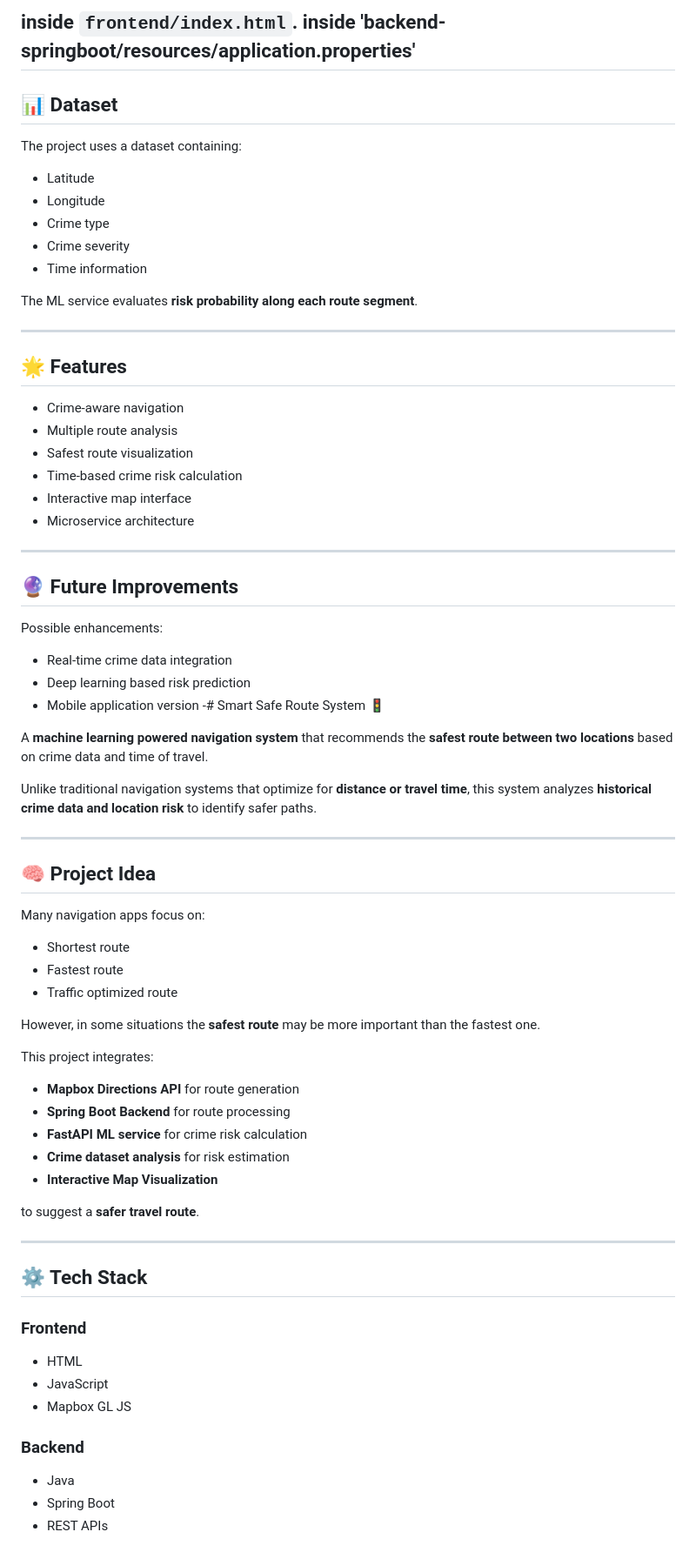
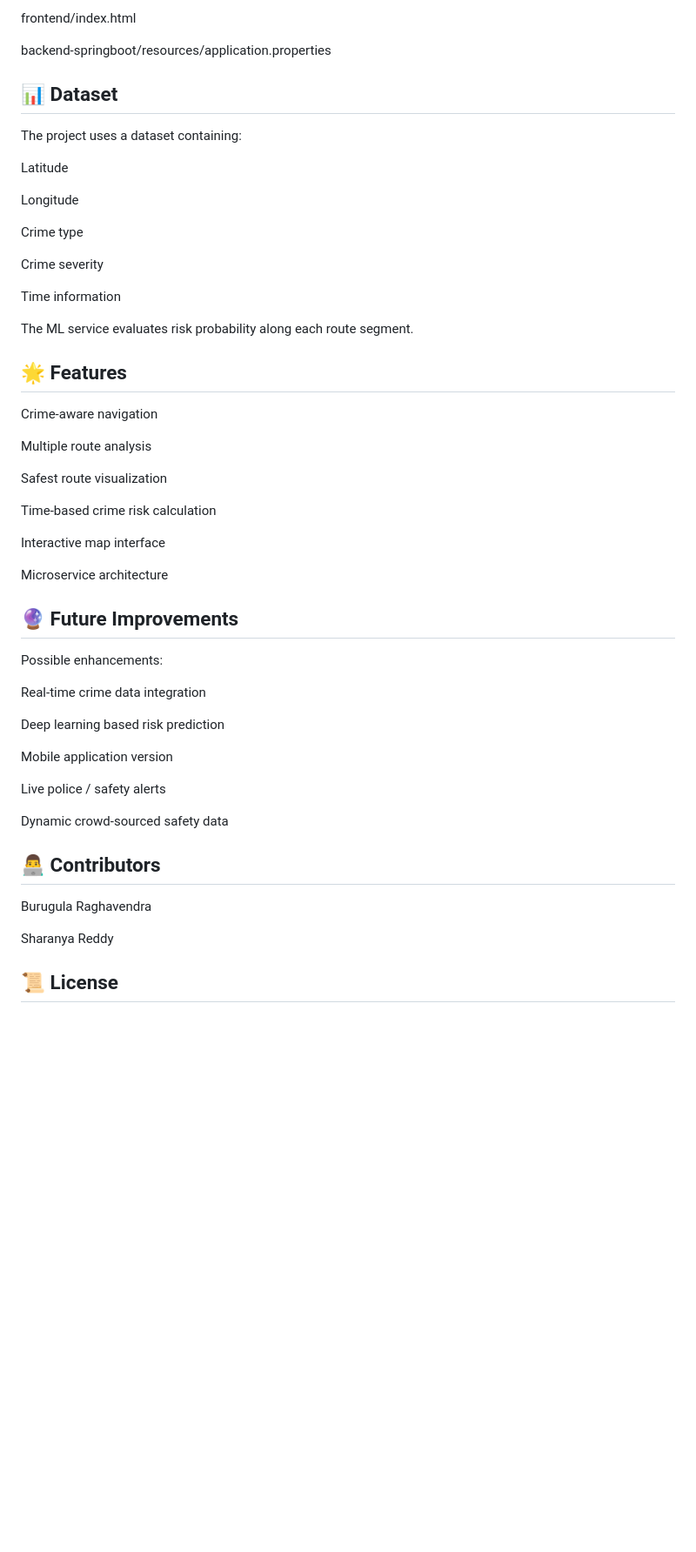
Before and after one commit to Sharanyareddy8/smart-safe-route-system, a Markdown page: README.md, the part around one of its changes. Shown at 87% size. Drawn GitHub-style; blank space fills up the shorter version.

Commit message:
Final Readme

```diff
--- a/README.md
+++ b/README.md
@@ -211,78 +190,65 @@ YOUR_MAPBOX_TOKEN
 
-inside `frontend/index.html`.
-inside 'backend-springboot/resources/application.properties'
----
+frontend/index.html
 
-## 📊 Dataset
+backend-springboot/resources/application.properties
+
+
+
+
+📊 Dataset
+-
 
 The project uses a dataset containing:
 
-- Latitude
-- Longitude
-- Crime type
-- Crime severity
-- Time information
+Latitude
 
-The ML service evaluates **risk probability along each route segment**.
+Longitude
 
----
+Crime type
 
-## 🌟 Features
+Crime severity
 
-- Crime-aware navigation
-- Multiple route analysis
-- Safest route visualization
-- Time-based crime risk calculation
-- Interactive map interface
-- Microservice architecture
+Time information
 
----
+The ML service evaluates risk probability along each route segment.
 
-## 🔮 Future Improvements
+🌟 Features
+-
+
+Crime-aware navigation
+
+Multiple route analysis
+
+Safest route visualization
+
+Time-based crime risk calculation
+
+Interactive map interface
+
+Microservice architecture
+
+🔮 Future Improvements
+-
 
 Possible enhancements:
 
-- Real-time crime data integration
-- Deep learning based risk prediction
-- Mobile application version
--# Smart Safe Route System 🚦
+Real-time crime data integration
 
-A **machine learning powered navigation system** that recommends the **safest route between two locations** based on crime data and time of travel.
+Deep learning based risk prediction
 
-Unlike traditional navigation systems that optimize for **distance or travel time**, this system analyzes **historical crime data and location risk** to identify safer paths.
+Mobile application version
 
----
+Live police / safety alerts
 
-## 🧠 Project Idea
+Dynamic crowd-sourced safety data
 
-Many navigation apps focus on:
-- Shortest route
-- Fastest route
-- Traffic optimized route
+👨‍💻 Contributors
+-
 
-However, in some situations the **safest route** may be more important than the fastest one.
+Burugula Raghavendra
 
-This project integrates:
+Sharanya Reddy
 
-- **Mapbox Directions API** for route generation
-- **Spring Boot Backend** for route processing
-- **FastAPI ML service** for crime risk calculation
-- **Crime dataset analysis** for risk estimation
-- **Interactive Map Visualization**
+📜 License
+-
 
-to suggest a **safer travel route**.
-
----
-
-## ⚙️ Tech Stack
-
-### Frontend
-- HTML
-- JavaScript
-- Mapbox GL JS
-
-### Backend
-- Java
-- Spring Boot
-- REST APIs
-
```
Also changed, not shown: other parts of README.md (+95 -350 lines).
